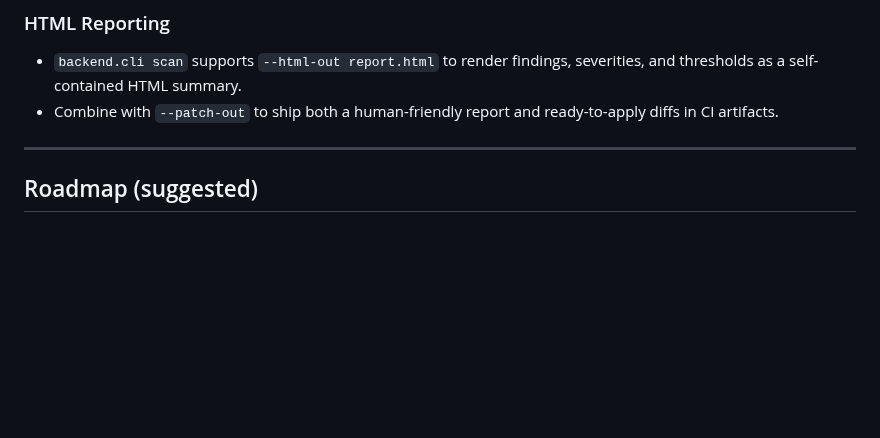
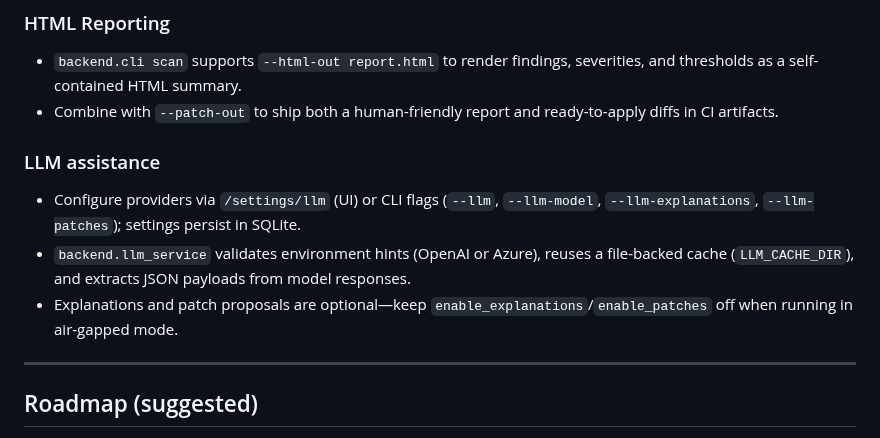
Before and after one commit to ilyafedotov-ops/TerraformManager, a Markdown page: README.md, the part around one of its changes. GitHub-like rendering; blank space fills up the shorter version.

```diff
--- a/README.md
+++ b/README.md
@@ -202,6 +249,11 @@ This mounts `knowledge/` and `data/` for persistence and serves on port 8890.
 - `backend.cli scan` supports `--html-out report.html` to render findings, severities, and thresholds as a self-contained HTML summary.
 - Combine with `--patch-out` to ship both a human-friendly report and ready-to-apply diffs in CI artifacts.
 
+### LLM assistance
+- Configure providers via `/settings/llm` (UI) or CLI flags (`--llm`, `--llm-model`, `--llm-explanations`, `--llm-patches`); settings persist in SQLite.
+- `backend.llm_service` validates environment hints (OpenAI or Azure), reuses a file-backed cache (`LLM_CACHE_DIR`), and extracts JSON payloads from model responses.
+- Explanations and patch proposals are optional—keep `enable_explanations`/`enable_patches` off when running in air-gapped mode.
+
 ---
 
 ## Roadmap (suggested)
```
Also changed, not shown: other parts of README.md (+72 -25 lines), AGENTS.md (+13 -3 lines), docs/system_architecture.md (added, +75 -0 lines).
